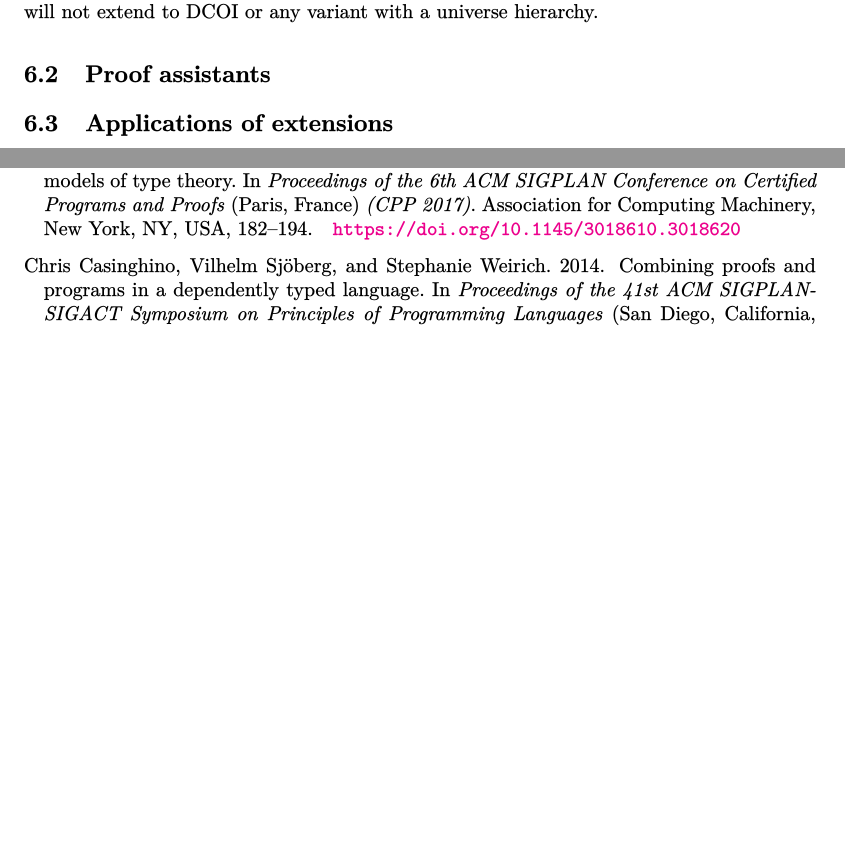
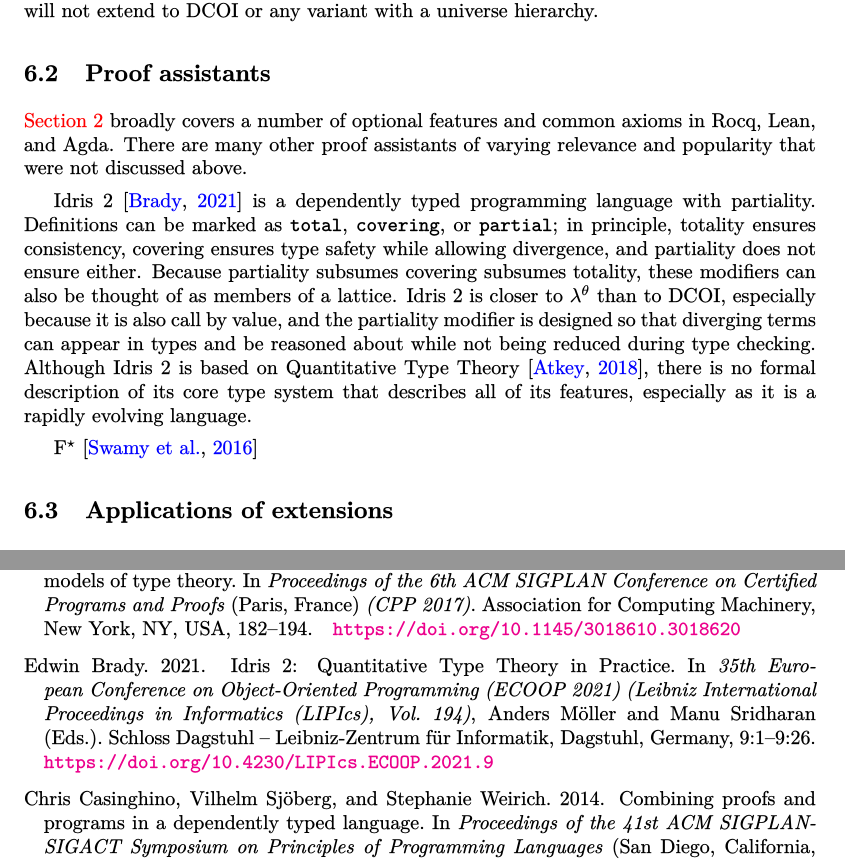
Before and after one commit to ionathanch/rqual, a LaTeX paper (main.tex, which reads main.bib): two parts of pages 13 and 14 of 16 before the commit and two parts of pages 13 and 14 of 17 after it, joined at a grey line, cut so that both start at the same text, the shorter picture padded with empty space. The pictures show the PDF file main.pdf that the author committed with the source.

Commit message:
Blurb about Idris

```diff
--- a/main.bib
+++ b/main.bib
@@ -569,3 +569,14 @@ keywords = {termination, general recursion, dependent types}
   year   = 2014,
   doi    = {10.15760/etd.2086}
 }
+
+@InProceedings{idris2,
+  author    = {Brady, Edwin},
+  title     = {{Idris 2: Quantitative Type Theory in Practice}},
+  booktitle = {35th European Conference on Object-Oriented Programming (ECOOP 2021)},
+  pages     = {9:1--9:26},
+  series    = {Leibniz International Proceedings in Informatics (LIPIcs)},
+  ISBN      = {978-3-95977-190-0},
+  ISSN      = {1868-8969},
+  year      = 2021,
+  volume    = 194,
@@ -571,0 +587 @@ keywords = {termination, general recursion, dependent types}
+  doi       = {10.4230/LIPIcs.ECOOP.2021.9}
@@ -571,0 +593 @@ keywords = {termination, general recursion, dependent types}
+  year      = 2018,
@@ -571,0 +600 @@ keywords = {termination, general recursion, dependent types}
+  numpages  = 10,
@@ -571,0 +608 @@ keywords = {termination, general recursion, dependent types}
+  year       = 2016,
@@ -571,0 +612 @@ keywords = {termination, general recursion, dependent types}
+  number     = 1,
--- a/main.tex
+++ b/main.tex
@@ -885,6 +885,29 @@ so this proof technique will not extend to DCOI or any variant with a universe h
 
 \subsection{Proof assistants}
 
+\Cref{sec:extensions} broadly covers a number of optional features
+and common axioms in Rocq, Lean, and Agda.
+There are many other proof assistants of varying relevance and popularity
+that were not discussed above.
+
+Idris 2~\citep{idris2} is a dependently typed programming language with partiality.
+Definitions can be marked as \code{total}, \code{covering}, or \code{partial};
+in principle, totality ensures consistency,
+covering ensures type safety while allowing divergence,
+and partiality does not ensure either.
+Because partiality subsumes covering subsumes totality,
+these modifiers can also be thought of as members of a lattice.
+Idris 2 is closer to $\lambda^\theta$ than to DCOI,
+especially because it is also call by value,
+and the partiality modifier is designed so that
+diverging terms can appear in types and be reasoned about
+while not being reduced during type checking.
+Although Idris 2 is based on Quantitative Type Theory~\citep{qtt},
+there is no formal description of its core type system that describes all of its features,
+especially as it is a rapidly evolving language.
+
+F$^\star$~\citep{fstar}
+
 \subsection{Applications of extensions}
 
 \section{Conclusion}
```
Also changed, not shown: main.pdf, main.bib (31 more changed lines).
